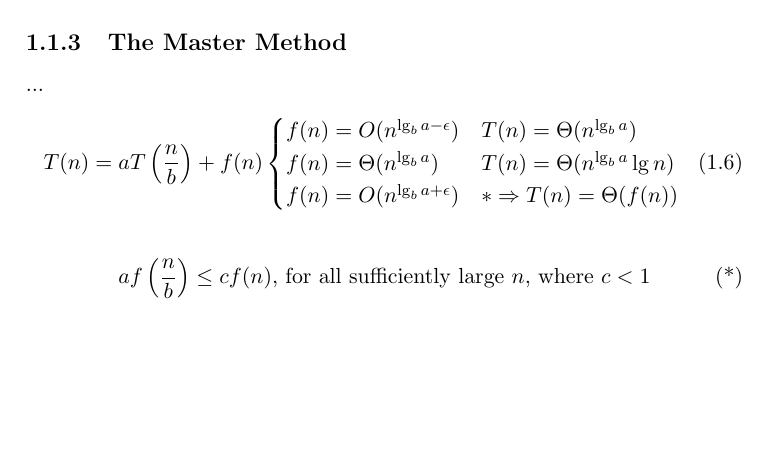
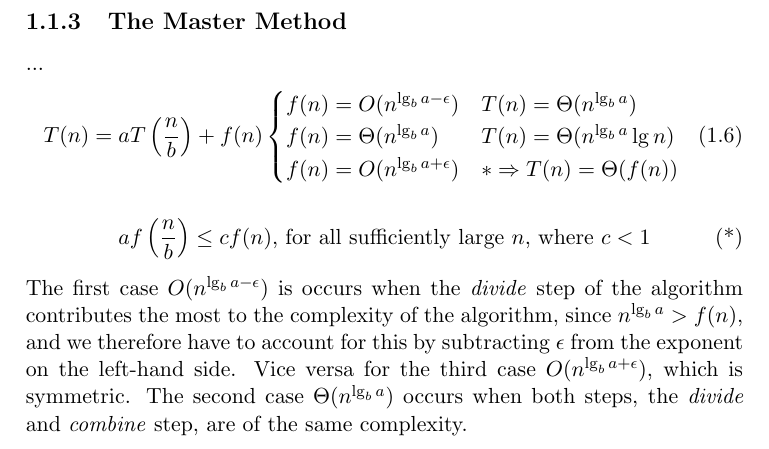
Before and after one commit to CasperBHansen/DIKU_AD_2013, a LaTeX thesis (disposition.tex, which reads divideandconquer.tex): part of page 9 of 39, cut so that both start at the same text, the shorter picture padded with empty space. Compiled offline with pdfLaTeX.

Commit message:
Added explanation as to what the three cases of the master theorem means in plain English.

```diff
--- a/divideandconquer.tex
+++ b/divideandconquer.tex
@@ -106,3 +106,10 @@ as long as $c \geq 1$.
 	a f\left(\frac{n}{b}\right) &\leq c f(n)
 	\text{, for all sufficiently large } n \text{, where } c < 1 \tag{*}
 \end{align}
+The first case $O(n^{\lg_b a - \epsilon})$ is occurs when the \textit{divide}
+step of the algorithm contributes the most to the complexity of the algorithm,
+since $n^{\lg_b a} > f(n)$, and we therefore have to account for this by
+subtracting $\epsilon$ from the exponent on the left-hand side. Vice versa for
+the third case $O(n^{\lg_b a + \epsilon})$, which is symmetric. The second case
+$\Theta(n^{\lg_b a})$ occurs when both steps, the \textit{divide} and
+\textit{combine} step, are of the same complexity.
```
